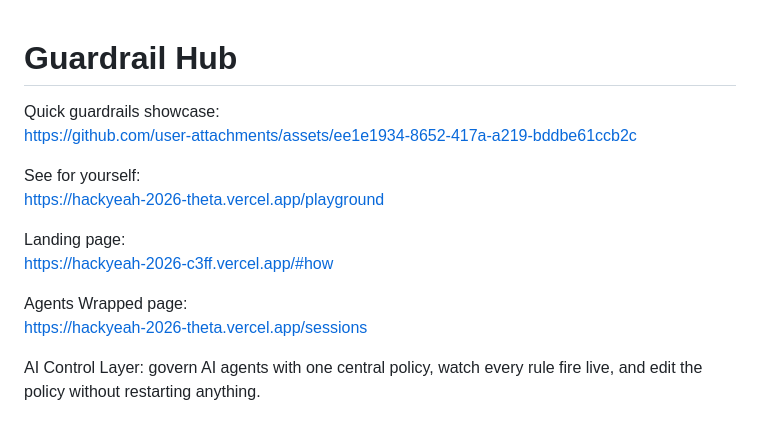
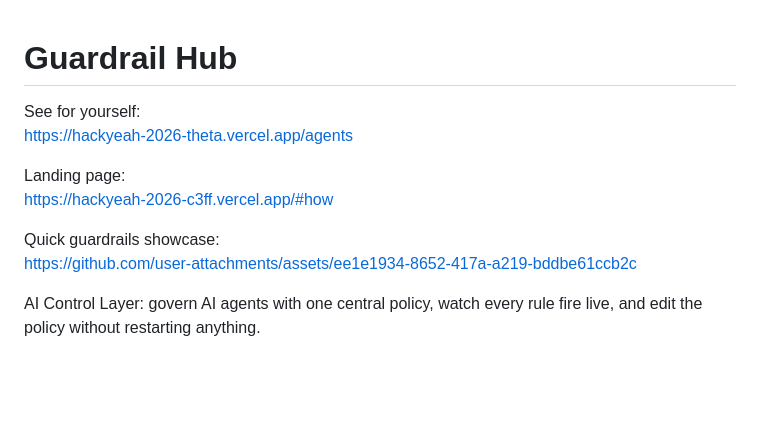
Before and after one commit to olivierhalupczok/agent-enforcer, a Markdown page: README.md, the part around the change. Rendered like a GitHub page; blank space fills up the shorter version.

Commit message:
format the readme (#137)

```diff
--- a/README.md
+++ b/README.md
@@ -1,16 +1,13 @@
 # Guardrail Hub
 
-Quick guardrails showcase:
-https://github.com/user-attachments/assets/ee1e1934-8652-417a-a219-bddbe61ccb2c
-
 See for yourself:
-https://hackyeah-2026-theta.vercel.app/playground
+https://hackyeah-2026-theta.vercel.app/agents
 
 Landing page:
 https://hackyeah-2026-c3ff.vercel.app/#how
 
-Agents Wrapped page:
-https://hackyeah-2026-theta.vercel.app/sessions
+Quick guardrails showcase:
+https://github.com/user-attachments/assets/ee1e1934-8652-417a-a219-bddbe61ccb2c
 
 
 AI Control Layer: govern AI agents with one central policy, watch every rule fire live, and edit the policy without restarting anything.
```
